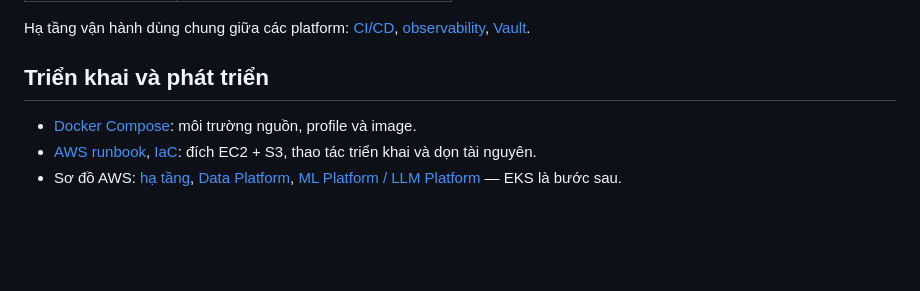
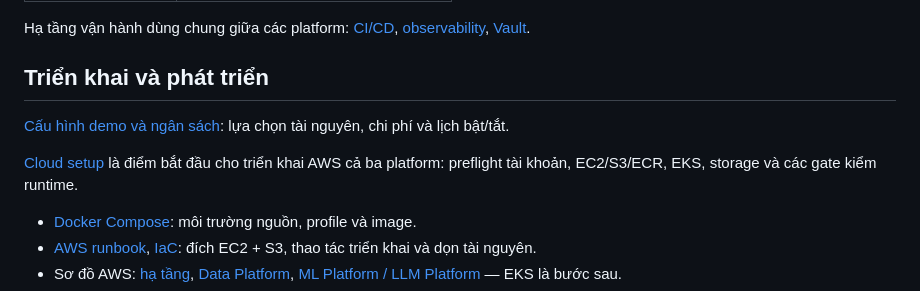
Before and after one commit to Babyfat012/multichannel-data-ai-platform, a Markdown page: docs/README.md, the part around the change. Drawn GitHub-style; blank space fills up the shorter version.

Commit message:
docs(aws): cloud setup runbook for all three platforms
Co-Authored-By: Claude Opus 5.5 <noreply@anthropic.com>

```diff
--- a/docs/README.md
+++ b/docs/README.md
@@ -50,6 +50,10 @@ Hạ tầng vận hành dùng chung giữa các platform: [CI/CD](ml-llm-platfor
 
 ## Triển khai và phát triển
 
+[Cấu hình demo và ngân sách](cloud-capacity.md): lựa chọn tài nguyên, chi phí và lịch bật/tắt.
+
+[Cloud setup](cloud-setup.md) là điểm bắt đầu cho triển khai AWS cả ba platform: preflight tài khoản, EC2/S3/ECR, EKS, storage và các gate kiểm runtime.
+
 - [Docker Compose](Docker.md): môi trường nguồn, profile và image.
 - [AWS runbook](aws-deploy.md), [IaC](IaC.md): đích EC2 + S3, thao tác triển khai và dọn tài nguyên.
 - Sơ đồ AWS: [hạ tầng](diagrams/aws-infra.html), [Data Platform](diagrams/aws-data-platform.html), [ML Platform / LLM Platform](diagrams/aws-ml-llm-platform.html) — EKS là bước sau.
```
Also changed, not shown: README.md (+2 -0 lines), docs/cloud-setup.md (added, +124 -0 lines).
